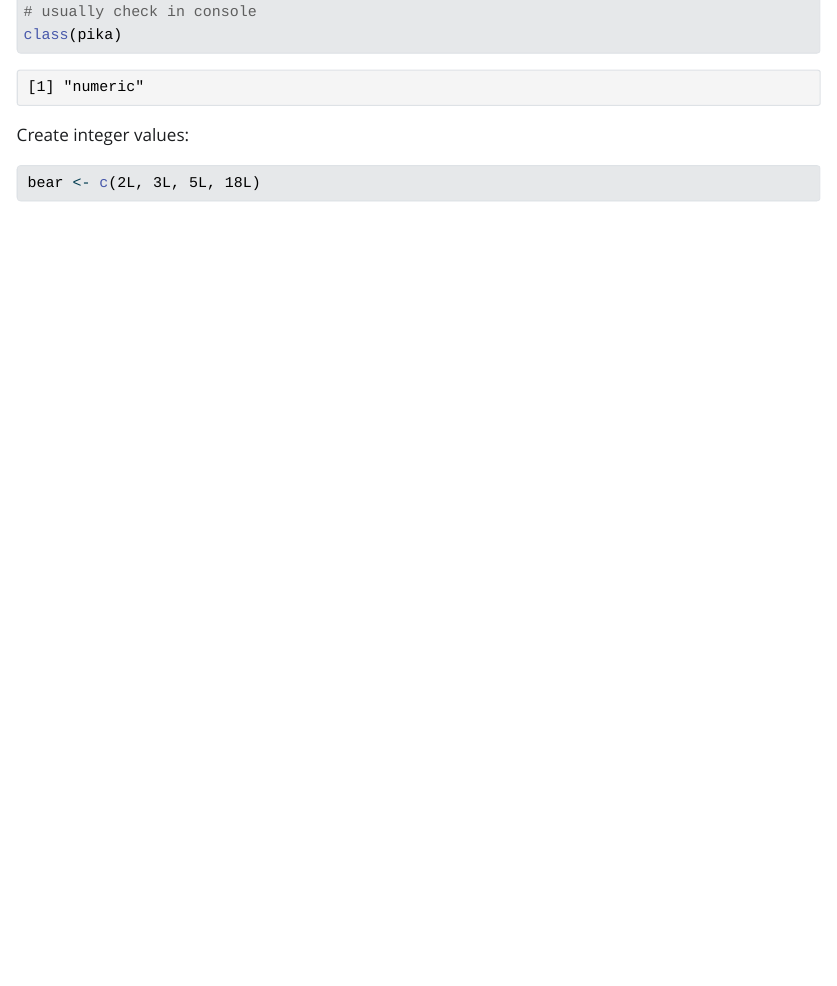
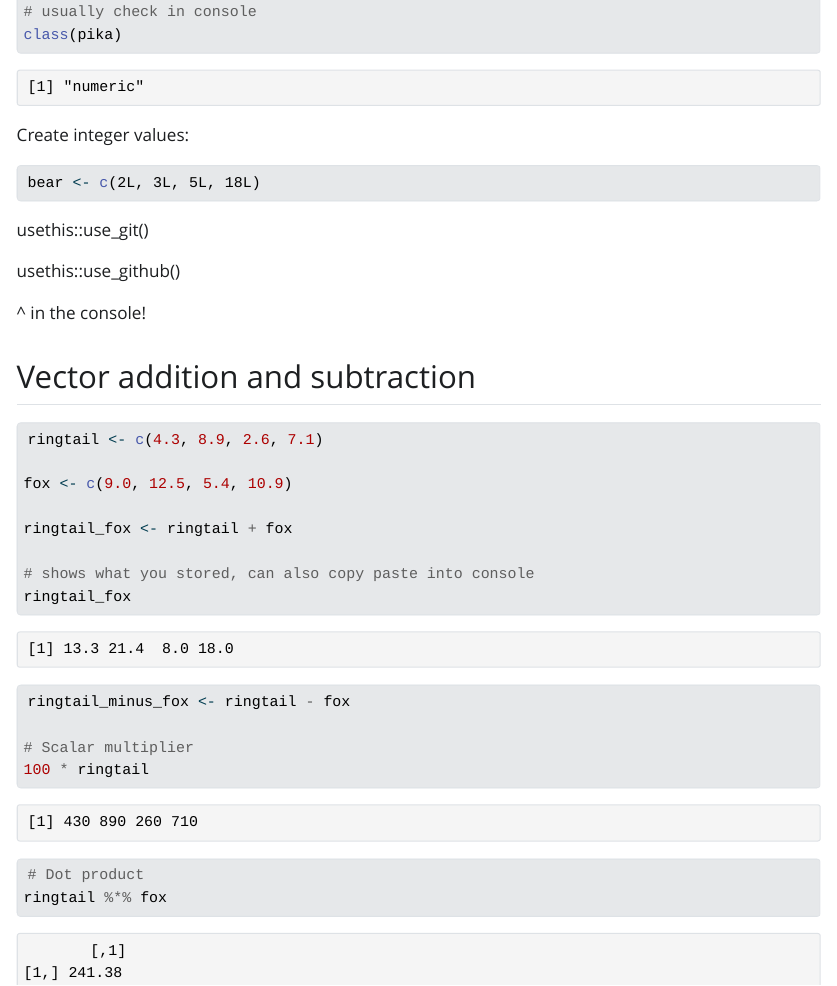
Before and after one commit to amandaherbst/eds212-day3-comp2, a Quarto document (eds212-day3-comp2.qmd): the page in a window 1100 px wide, from 470 px down. The pictures show the output file eds212-day3-comp2.html that the author committed with the source, opened offline; Quarto's library style sheets are replaced by a plain one without menus.

Commit message:
add vector math

````diff
--- a/eds212-day3-comp2.qmd
+++ b/eds212-day3-comp2.qmd
@@ -29,3 +29,31 @@ Create integer values:
 ```{r}
 bear <- c(2L, 3L, 5L, 18L)
 ```
+
+usethis::use_git()
+
+usethis::use_github()
+
+\^ in the console!
+
+## Vector addition and subtraction
+
+```{r}
+ringtail <- c(4.3, 8.9, 2.6, 7.1)
+
+fox <- c(9.0, 12.5, 5.4, 10.9)
+
+ringtail_fox <- ringtail + fox
+
+# shows what you stored, can also copy paste into console
+ringtail_fox
+
+ringtail_minus_fox <- ringtail - fox
+
+# Scalar multiplier
+100 * ringtail
+
+
+# Dot product
+ringtail %*% fox
+```
````
Also changed, not shown: eds212-day3-comp2.html.
